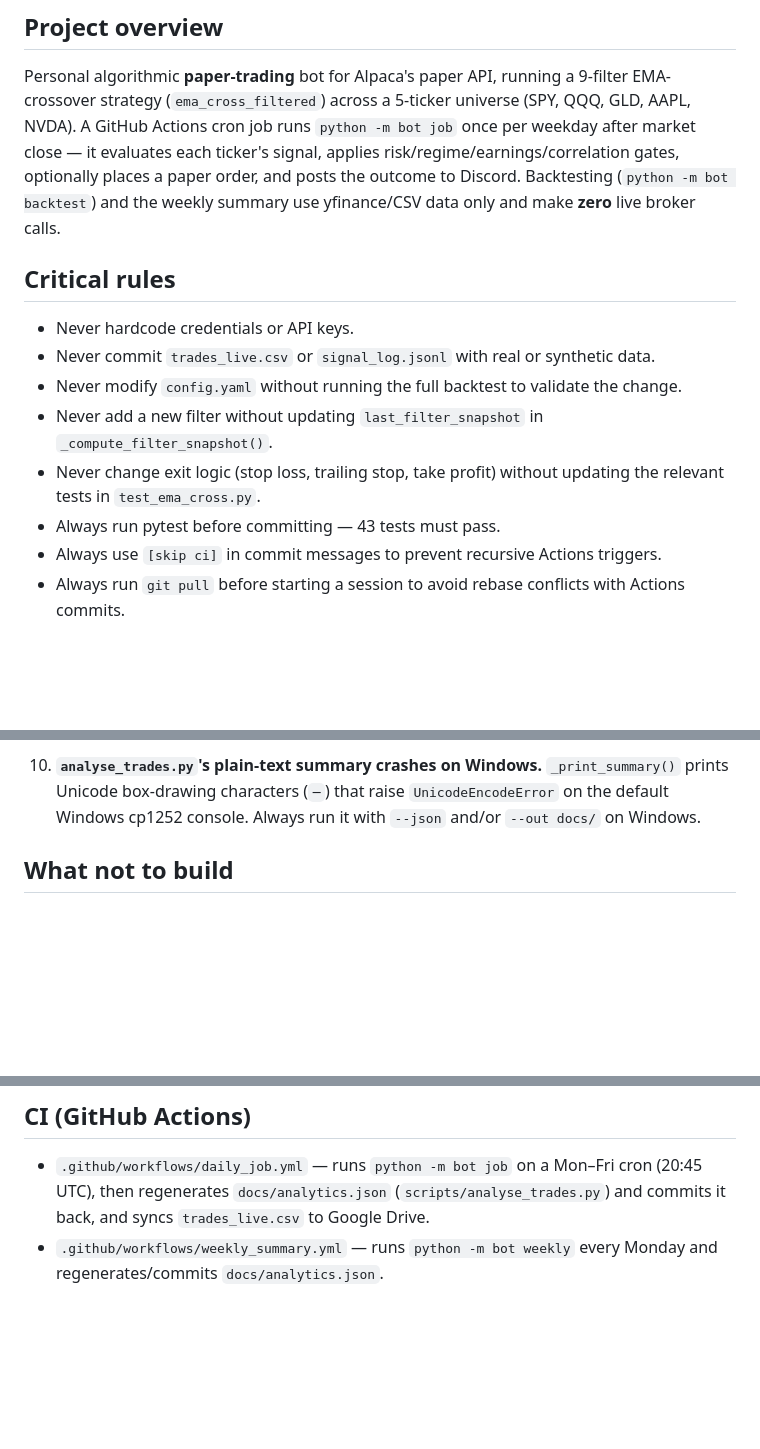
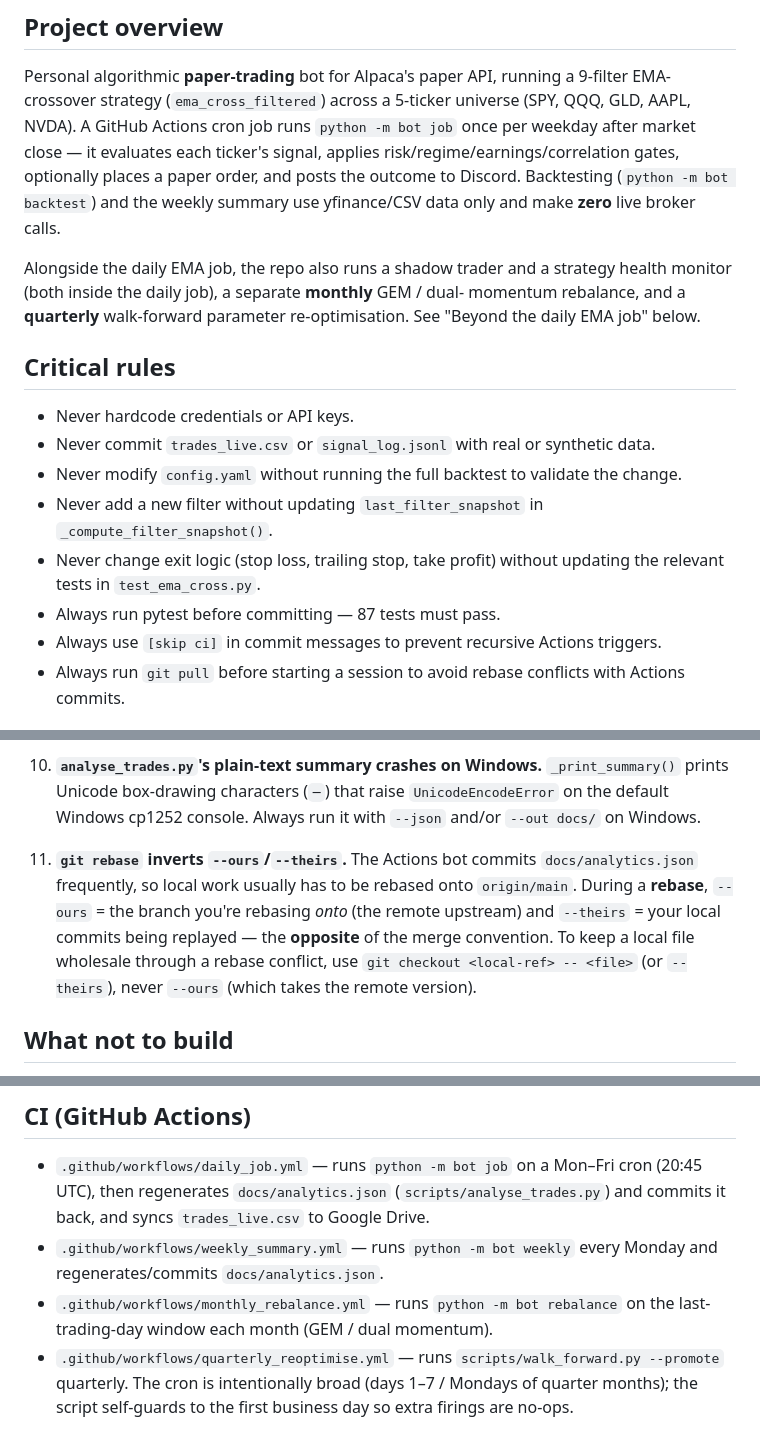
Before and after one commit to SamxJames/trading-bot, a Markdown page: CLAUDE.md, 3 parts joined by grey strips. Drawn GitHub-style; blank space fills up the shorter version.

```diff
--- a/CLAUDE.md
+++ b/CLAUDE.md
@@ -13,6 +13,11 @@ places a paper order, and posts the outcome to Discord. Backtesting
 (`python -m bot backtest`) and the weekly summary use yfinance/CSV data only
 and make **zero** live broker calls.
 
+Alongside the daily EMA job, the repo also runs a shadow trader and a strategy
+health monitor (both inside the daily job), a separate **monthly** GEM / dual-
+momentum rebalance, and a **quarterly** walk-forward parameter re-optimisation.
+See "Beyond the daily EMA job" below.
+
 ## Critical rules
 
 - Never hardcode credentials or API keys.
@@ -20,7 +25,7 @@ and make **zero** live broker calls.
 - Never modify `config.yaml` without running the full backtest to validate the change.
 - Never add a new filter without updating `last_filter_snapshot` in `_compute_filter_snapshot()`.
 - Never change exit logic (stop loss, trailing stop, take profit) without updating the relevant tests in `test_ema_cross.py`.
-- Always run pytest before committing — 43 tests must pass.
+- Always run pytest before committing — 87 tests must pass.
 - Always use `[skip ci]` in commit messages to prevent recursive Actions triggers.
 - Always run `git pull` before starting a session to avoid rebase conflicts with Actions commits.
 
@@ -230,6 +287,14 @@ python -m bot weekly --dry-run
     `_print_summary()` prints Unicode box-drawing characters (`─`) that raise
     `UnicodeEncodeError` on the default Windows cp1252 console. Always run it
     with `--json` and/or `--out docs/` on Windows.
+
+11. **`git rebase` inverts `--ours`/`--theirs`.** The Actions bot commits
+    `docs/analytics.json` frequently, so local work usually has to be rebased
+    onto `origin/main`. During a **rebase**, `--ours` = the branch you're
+    rebasing *onto* (the remote upstream) and `--theirs` = your local commits
+    being replayed — the **opposite** of the merge convention. To keep a local
+    file wholesale through a rebase conflict, use `git checkout <local-ref> --
+    <file>` (or `--theirs`), never `--ours` (which takes the remote version).
 
 ## What not to build
 
@@ -273,3 +338,9 @@ python -m bot weekly --dry-run
   `trades_live.csv` to Google Drive.
 - `.github/workflows/weekly_summary.yml` — runs `python -m bot weekly` every
   Monday and regenerates/commits `docs/analytics.json`.
+- `.github/workflows/monthly_rebalance.yml` — runs `python -m bot rebalance`
+  on the last-trading-day window each month (GEM / dual momentum).
+- `.github/workflows/quarterly_reoptimise.yml` — runs
+  `scripts/walk_forward.py --promote` quarterly. The cron is intentionally broad
+  (days 1–7 / Mondays of quarter months); the script self-guards to the first
+  business day so extra firings are no-ops.
```
Also changed, not shown: other parts of CLAUDE.md (+63 -11 lines).
